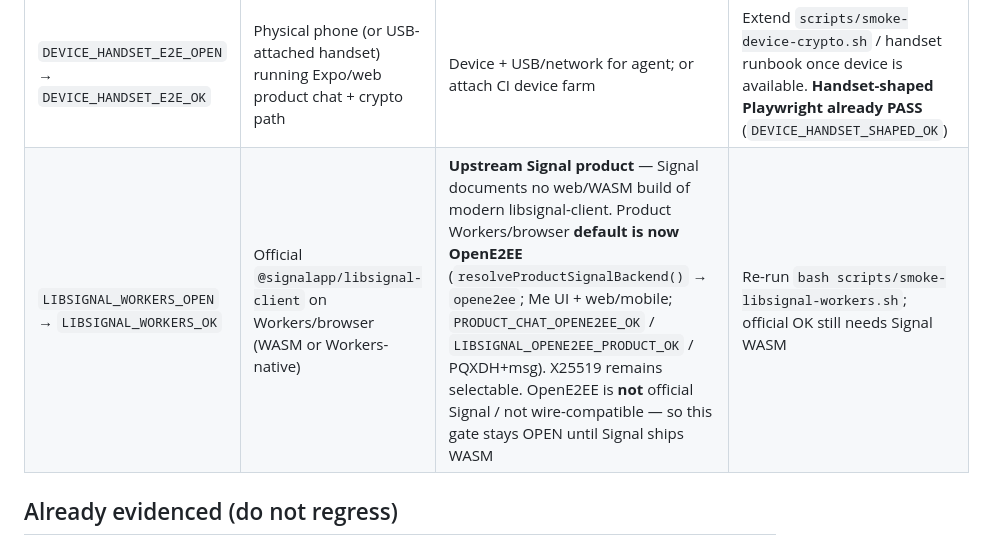
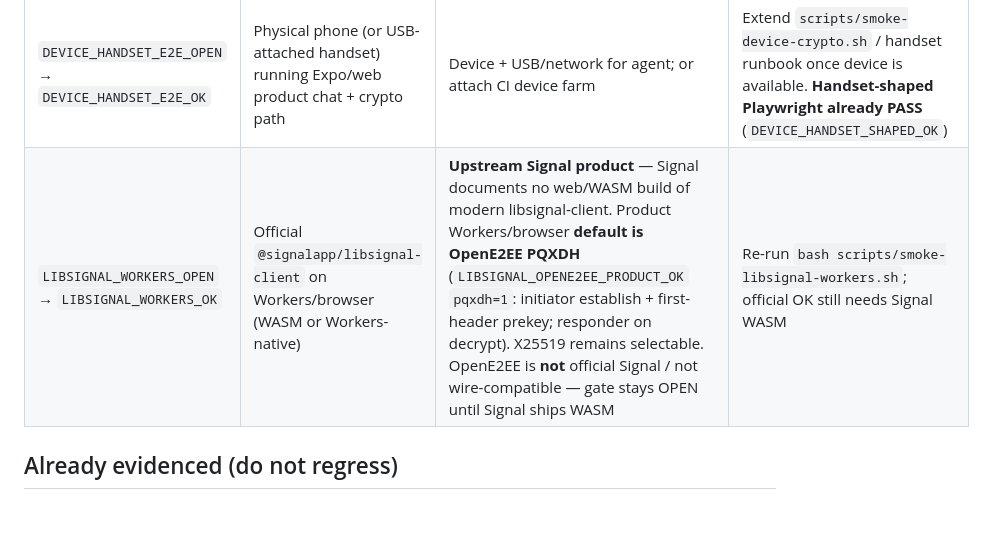
Before and after one commit to joei4cm/BibicalCommunity, a Markdown page: docs/goal-open-blockers.md, the part around the change. Rendered like a GitHub page; blank space fills up the shorter version.

Commit message:
docs(goal): note OpenE2EE PQXDH product default on Workers OPEN gate
Co-authored-by: MichaelZ <joei4cm@users.noreply.github.com>

```diff
--- a/docs/goal-open-blockers.md
+++ b/docs/goal-open-blockers.md
@@ -9,7 +9,7 @@ local scaffolds/smokes already exist and must not be re-invented as PASS.
 | `CORPUS_LIVE_R2_OPEN` → `CORPUS_LIVE_R2_OK` | Production Cloudflare account with Workers + D1 + **R2**; Worker deployed; PD corpus seeded; live catalog probe | `CLOUDFLARE_API_TOKEN`, `CLOUDFLARE_ACCOUNT_ID`; fill `apps/api/wrangler.production.toml` `account_id` + D1 `database_id` (no `YOUR_*`) | Preview path: D1 corpus fallback (`LIVE_WORKERS_D1_CORPUS_OK` via `scripts/seed-d1-corpus-boot.sh`) is **not** R2. Production: `bash scripts/live-r2-bootstrap.sh` → `LIVE_R2_BOOTSTRAP_OK` / `CORPUS_LIVE_R2_OK` |
 | `PARTNER_LIVE_IDP_OPEN` → `PARTNER_LIVE_IDP_OK` | Real Endao / WeRead OAuth authorize + token hosts (not `mock-authorize` / `mock-token`) | Live partner client ids/secrets; set Worker vars `ENDAO_OAUTH_*` / `WEREAD_OAUTH_*` to real IdP URLs; `PARTNER_SSO_MOCK=false`. Note: default `oauth.edobible.com` currently **NXDOMAIN** — partner must supply a working `ENDAO_OAUTH_AUTHORIZE_BASE` | Host reachability (`PARTNER_IDP_HOST_PROBE_OK`, WeRead OK); live exchange: `PARTNER_LIVE_IDP=1 bash scripts/smoke-partner-live-idp.sh <LIVE_API_BASE>` |
 | `DEVICE_HANDSET_E2E_OPEN` → `DEVICE_HANDSET_E2E_OK` | Physical phone (or USB-attached handset) running Expo/web product chat + crypto path | Device + USB/network for agent; or attach CI device farm | Extend `scripts/smoke-device-crypto.sh` / handset runbook once device is available. **Handset-shaped Playwright already PASS** (`DEVICE_HANDSET_SHAPED_OK`) |
-| `LIBSIGNAL_WORKERS_OPEN` → `LIBSIGNAL_WORKERS_OK` | Official `@signalapp/libsignal-client` on Workers/browser (WASM or Workers-native) | **Upstream Signal product** — Signal documents no web/WASM build of modern libsignal-client. Product Workers/browser **default is now OpenE2EE** (`resolveProductSignalBackend()` → `opene2ee`; Me UI + web/mobile; `PRODUCT_CHAT_OPENE2EE_OK` / `LIBSIGNAL_OPENE2EE_PRODUCT_OK` / PQXDH+msg). X25519 remains selectable. OpenE2EE is **not** official Signal / not wire-compatible — so this gate stays OPEN until Signal ships WASM | Re-run `bash scripts/smoke-libsignal-workers.sh`; official OK still needs Signal WASM |
+| `LIBSIGNAL_WORKERS_OPEN` → `LIBSIGNAL_WORKERS_OK` | Official `@signalapp/libsignal-client` on Workers/browser (WASM or Workers-native) | **Upstream Signal product** — Signal documents no web/WASM build of modern libsignal-client. Product Workers/browser **default is OpenE2EE PQXDH** (`LIBSIGNAL_OPENE2EE_PRODUCT_OK` `pqxdh=1`: initiator establish + first-header prekey; responder on decrypt). X25519 remains selectable. OpenE2EE is **not** official Signal / not wire-compatible — gate stays OPEN until Signal ships WASM | Re-run `bash scripts/smoke-libsignal-workers.sh`; official OK still needs Signal WASM |
 
 ## Already evidenced (do not regress)
 
```
